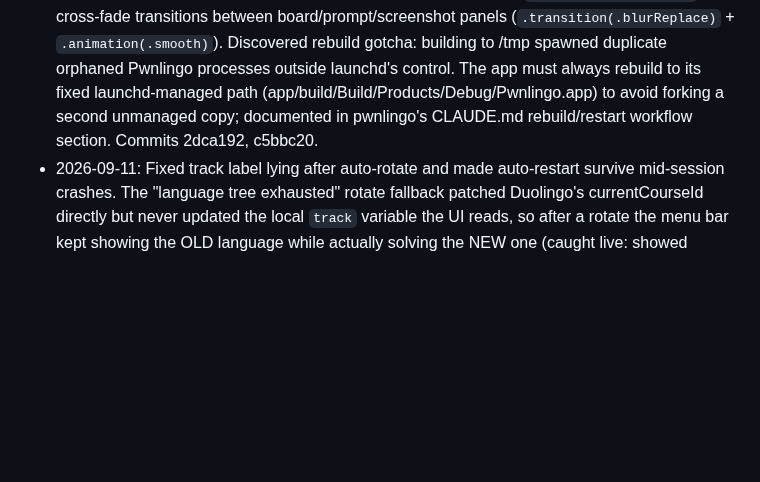
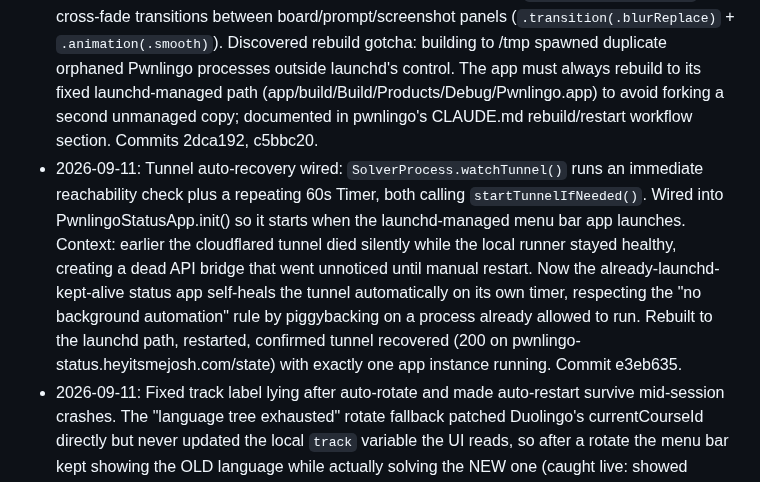
Before and after one commit to nulljosh/duke, a Markdown page: roadmap.md, the part around the change. GitHub-like rendering; blank space fills up the shorter version.

Commit message:
Roadmap: add tunnel auto-recovery on 60s timer

```diff
--- a/roadmap.md
+++ b/roadmap.md
@@ -21,6 +21,7 @@
 ## Done
 - 2026-09-11: Fixed menu bar icon and animated XP ticker. Menu bar only checked `poller.stale` for heartbeat timeout but not `poller.unreachable`, so when the runner lost connection it froze showing the last XP number instead of flipping to the warning icon. Now checks both conditions. Added `.contentTransition(.numericText())` + `.animation(.snappy)` to the XP Text so the counter rolls like an odometer when numbers update. Restarted the Cloudflare Tunnel that had crashed (error 1033). Commit d91919f.
 - 2026-09-11: Polished menu bar with pulse effect on warning icon (`.symbolEffect(.pulse)`) and cross-fade transitions between board/prompt/screenshot panels (`.transition(.blurReplace)` + `.animation(.smooth)`). Discovered rebuild gotcha: building to /tmp spawned duplicate orphaned Pwnlingo processes outside launchd's control. The app must always rebuild to its fixed launchd-managed path (app/build/Build/Products/Debug/Pwnlingo.app) to avoid forking a second unmanaged copy; documented in pwnlingo's CLAUDE.md rebuild/restart workflow section. Commits 2dca192, c5bbc20.
+- 2026-09-11: Tunnel auto-recovery wired: `SolverProcess.watchTunnel()` runs an immediate reachability check plus a repeating 60s Timer, both calling `startTunnelIfNeeded()`. Wired into PwnlingoStatusApp.init() so it starts when the launchd-managed menu bar app launches. Context: earlier the cloudflared tunnel died silently while the local runner stayed healthy, creating a dead API bridge that went unnoticed until manual restart. Now the already-launchd-kept-alive status app self-heals the tunnel automatically on its own timer, respecting the "no background automation" rule by piggybacking on a process already allowed to run. Rebuilt to the launchd path, restarted, confirmed tunnel recovered (200 on pwnlingo-status.heyitsmejosh.com/state) with exactly one app instance running. Commit e3eb635.
 - 2026-09-11: Fixed track label lying after auto-rotate and made auto-restart survive mid-session crashes. The "language tree exhausted" rotate fallback patched Duolingo's currentCourseId directly but never updated the local `track` variable the UI reads, so after a rotate the menu bar kept showing the OLD language while actually solving the NEW one (caught live: showed French while solving Yiddish/Hebrew-script content) — fixed by reverse-mapping the rotated course id back to a track code and syncing it the same way the normal /switch path does. Also replaced the one-shot auto-start-on-launch latch (only fired once per app launch) with a 15s-debounced retry on every unreachable transition, so an unrecoverable Playwright crash mid-session ("Browser is gone") now self-heals same as a reboot does instead of leaving the app frozen. Verified live: rebuilt, restarted, solver auto-started clean with zero clicks. Commit 9708357.
 - 2026-09-11: Fixed Mac app stability on reboot: dropped redundant SMAppService login item registration that was launching two copies of the status app, and moved the auto-kick solver trigger from a dead-code ContentView to the MenuBarLabel (which is guaranteed live at launch) with corrected node PATH invocation so fnm's stable Node version is used instead of relying on the login shell's PATH (absent for launchd GUI apps). Verified live: solver auto-starts on reboot without manual interaction. Commits c09a4ce, b36abf0.
 - 2026-09-10: Menu bar native previews for every track (chess board, language
```
